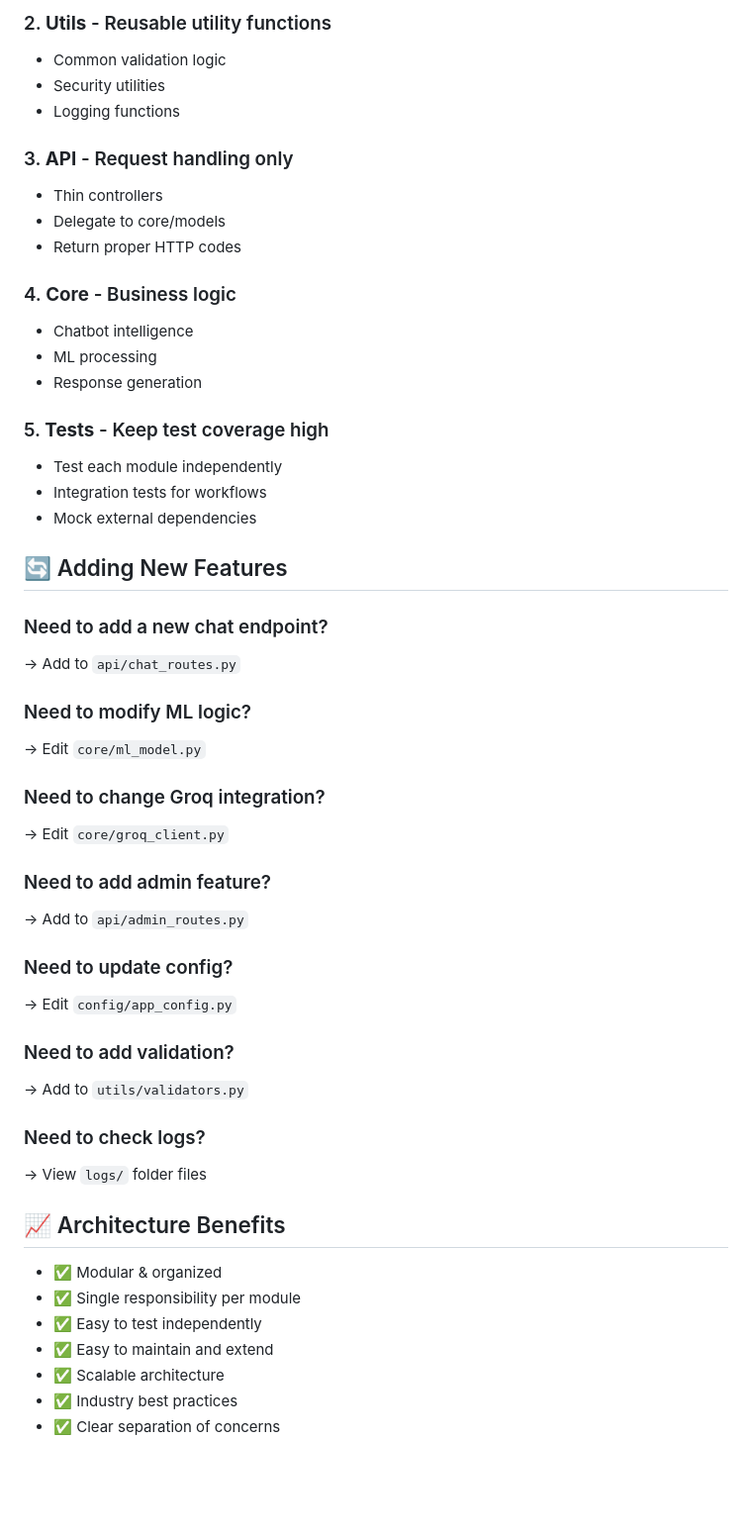
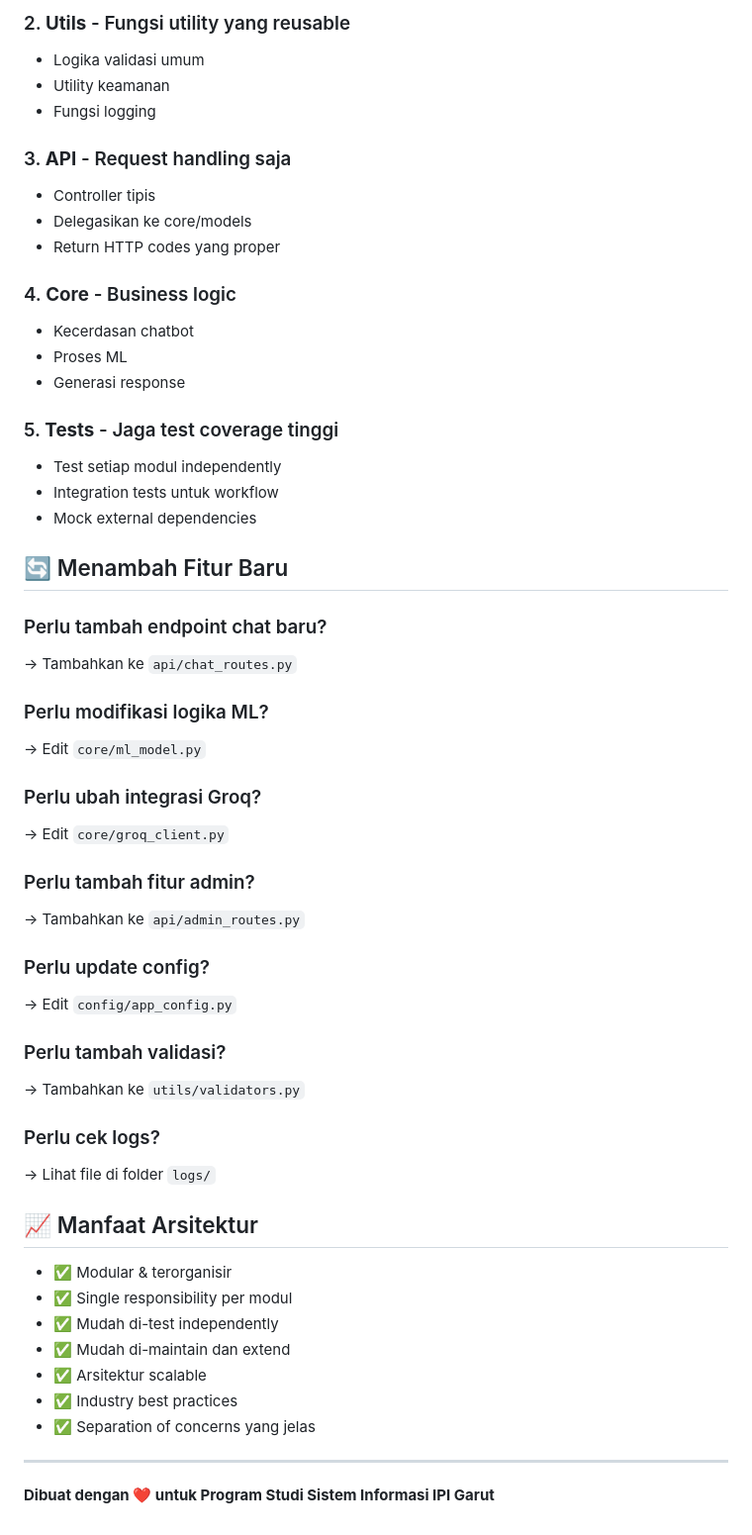
Before and after one commit to FajrilMaulid/chatbot_SI, a Markdown page: docs/project/PROJECT_STRUCTURE.md, the part around one of its changes. Shown at 99% size. Rendered like a GitHub page; blank space fills up the shorter version.

```diff
--- a/docs/project/PROJECT_STRUCTURE.md
+++ b/docs/project/PROJECT_STRUCTURE.md
@@ -230,64 +259,68 @@ pytest tests/
 
-### 2. **Utils** - Reusable utility functions
+### 2. **Utils** - Fungsi utility yang reusable
 
-- Common validation logic
-- Security utilities
-- Logging functions
+- Logika validasi umum
+- Utility keamanan
+- Fungsi logging
 
-### 3. **API** - Request handling only
+### 3. **API** - Request handling saja
 
-- Thin controllers
-- Delegate to core/models
-- Return proper HTTP codes
+- Controller tipis
+- Delegasikan ke core/models
+- Return HTTP codes yang proper
 
 ### 4. **Core** - Business logic
 
-- Chatbot intelligence
-- ML processing
-- Response generation
+- Kecerdasan chatbot
+- Proses ML
+- Generasi response
 
-### 5. **Tests** - Keep test coverage high
+### 5. **Tests** - Jaga test coverage tinggi
 
-- Test each module independently
-- Integration tests for workflows
+- Test setiap modul independently
+- Integration tests untuk workflow
 - Mock external dependencies
 
-## 🔄 Adding New Features
+## 🔄 Menambah Fitur Baru
 
-### Need to add a new chat endpoint?
+### Perlu tambah endpoint chat baru?
 
-→ Add to `api/chat_routes.py`
+→ Tambahkan ke `api/chat_routes.py`
 
-### Need to modify ML logic?
+### Perlu modifikasi logika ML?
 
 → Edit `core/ml_model.py`
 
-### Need to change Groq integration?
+### Perlu ubah integrasi Groq?
 
 → Edit `core/groq_client.py`
 
-### Need to add admin feature?
+### Perlu tambah fitur admin?
 
-→ Add to `api/admin_routes.py`
+→ Tambahkan ke `api/admin_routes.py`
 
-### Need to update config?
+### Perlu update config?
 
 → Edit `config/app_config.py`
 
-### Need to add validation?
+### Perlu tambah validasi?
 
-→ Add to `utils/validators.py`
+→ Tambahkan ke `utils/validators.py`
 
-### Need to check logs?
+### Perlu cek logs?
 
-→ View `logs/` folder files
+→ Lihat file di folder `logs/`
 
-## 📈 Architecture Benefits
+## 📈 Manfaat Arsitektur
 
-- ✅ Modular & organized
-- ✅ Single responsibility per module
-- ✅ Easy to test independently
-- ✅ Easy to maintain and extend
-- ✅ Scalable architecture
+- ✅ Modular & terorganisir
+- ✅ Single responsibility per modul
+- ✅ Mudah di-test independently
+- ✅ Mudah di-maintain dan extend
+- ✅ Arsitektur scalable
 - ✅ Industry best practices
-- ✅ Clear separation of concerns
+- ✅ Separation of concerns yang jelas
+
+---
+
+**Dibuat dengan ❤️ untuk Program Studi Sistem Informasi IPI Garut**
```
Also changed, not shown: other parts of docs/project/PROJECT_STRUCTURE.md (+127 -98 lines), docs/guides/INSTALL.md (+57 -55 lines).
